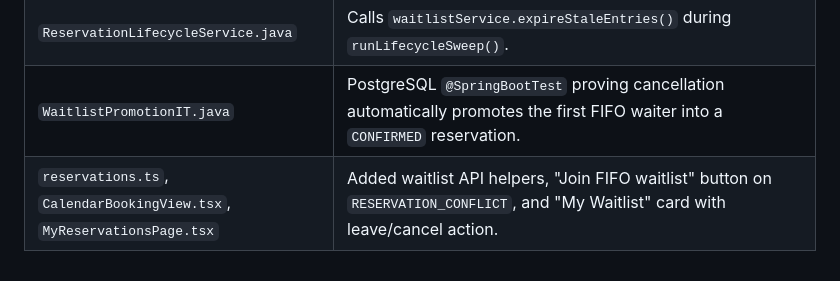
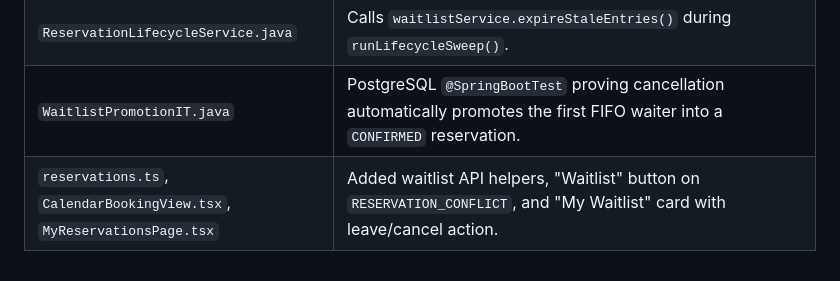
Before and after one commit to FundamenteleInginerieiSoftware/campus-hub, a Markdown page: documentation/Murariu_Calin/56-waitlist-promotion-and-ui.md, the part around the change. GitHub-like rendering.

Commit message:
fix(frontend): rename waitlist button label to Waitlist (#350)

```diff
--- a/documentation/Murariu_Calin/56-waitlist-promotion-and-ui.md
+++ b/documentation/Murariu_Calin/56-waitlist-promotion-and-ui.md
@@ -13,4 +13,4 @@ Cancelling a reservation, cancelling a bundle, or marking a booking as no-show n
 | `SlotFreedEvent.java`, `WaitlistPromotionListener.java` | Publishes `SlotFreedEvent(assetId)` from `cancelReservation`, `cancelBundle`, `cancelUpcomingReservationsForUser`, and `markNoShow`; `AFTER_COMMIT` + `REQUIRES_NEW` listener invokes `WaitlistService.processPromotionsForAsset`. |
 | `ReservationLifecycleService.java` | Calls `waitlistService.expireStaleEntries()` during `runLifecycleSweep()`. |
 | `WaitlistPromotionIT.java` | PostgreSQL `@SpringBootTest` proving cancellation automatically promotes the first FIFO waiter into a `CONFIRMED` reservation. |
-| `reservations.ts`, `CalendarBookingView.tsx`, `MyReservationsPage.tsx` | Added waitlist API helpers, "Join FIFO waitlist" button on `RESERVATION_CONFLICT`, and "My Waitlist" card with leave/cancel action. |
+| `reservations.ts`, `CalendarBookingView.tsx`, `MyReservationsPage.tsx` | Added waitlist API helpers, "Waitlist" button on `RESERVATION_CONFLICT`, and "My Waitlist" card with leave/cancel action. |
```
Also changed, not shown: docs/screenshots/waitlist-01-calendar-join.png, docs/screenshots/waitlist-02-my-waitlist.png, docs/screenshots/waitlist-03-phone.png, 1 other file.
